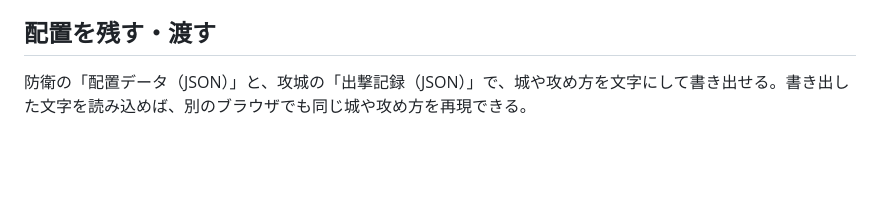
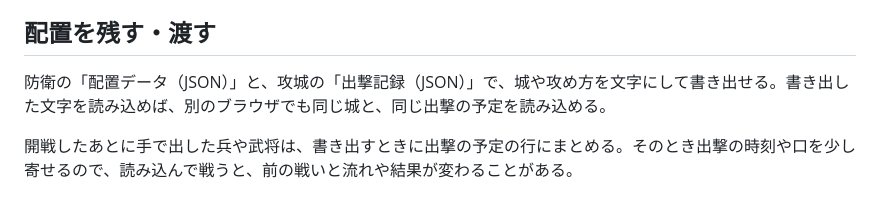
Before and after one commit to ot-nemoto/joseniq, a Markdown page: README.md, the part around the change. Rendered like a GitHub page; blank space fills up the shorter version.

Commit message:
README の出撃記録の説明を、読み込めるのは出撃の予定で、手で出した分はまとめ直すと書く（#108）
Co-Authored-By: Claude Opus 5.5 <noreply@anthropic.com>

```diff
--- a/README.md
+++ b/README.md
@@ -95,4 +95,6 @@
 
 ## 配置を残す・渡す
 
-防衛の「配置データ（JSON）」と、攻城の「出撃記録（JSON）」で、城や攻め方を文字にして書き出せる。書き出した文字を読み込めば、別のブラウザでも同じ城や攻め方を再現できる。
+防衛の「配置データ（JSON）」と、攻城の「出撃記録（JSON）」で、城や攻め方を文字にして書き出せる。書き出した文字を読み込めば、別のブラウザでも同じ城と、同じ出撃の予定を読み込める。
+
+開戦したあとに手で出した兵や武将は、書き出すときに出撃の予定の行にまとめる。そのとき出撃の時刻や口を少し寄せるので、読み込んで戦うと、前の戦いと流れや結果が変わることがある。
```
